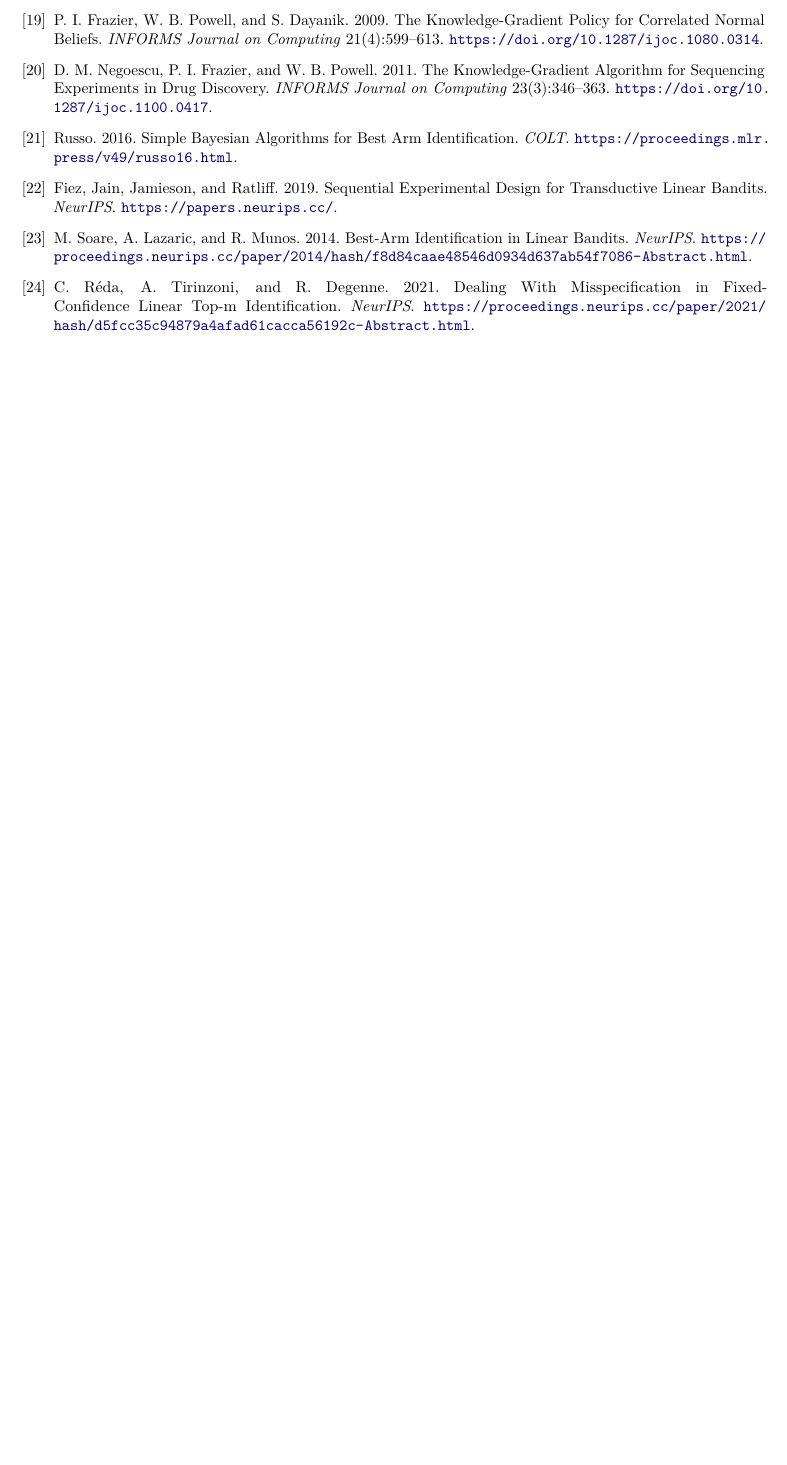
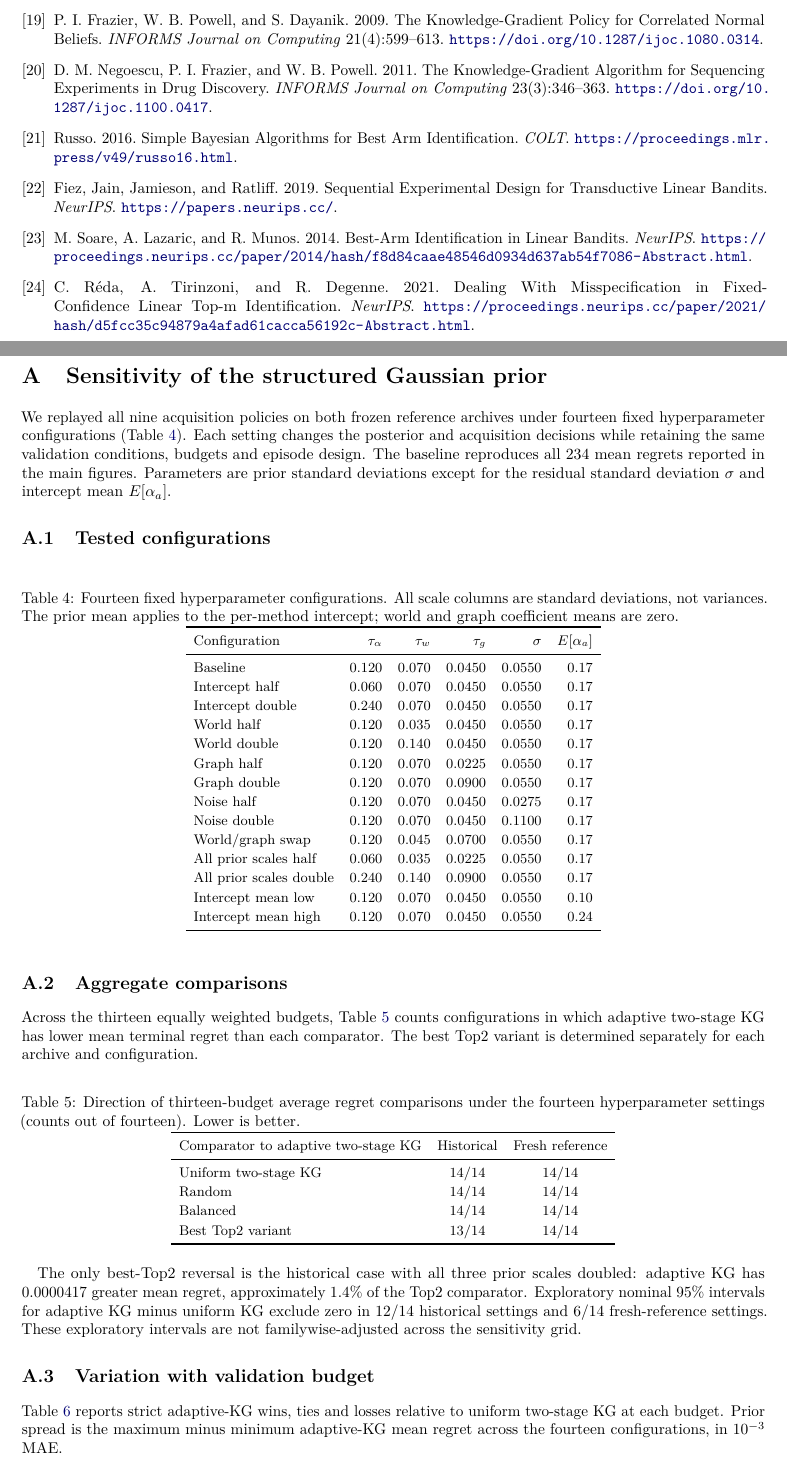
Before and after one commit to ildefons/praise-cao-sim, a LaTeX paper (first_science/b1/planb_validation/paper_systems/main.tex): part of page 15 of 15 before the commit and two parts of pages 15 and 16 of 17 after it, the two joined at a grey line, cut so that both start at the same text, the shorter picture padded with empty space. Compiled offline with pdfLaTeX.

Commit message:
Consolidate prior-sensitivity supplement as post-bibliography appendix

```diff
--- a/first_science/b1/planb_validation/paper_systems/main.tex
+++ b/first_science/b1/planb_validation/paper_systems/main.tex
@@ -23,7 +23,7 @@
 \author{Ildefons Magrans de Abril$^{1}$ \and Xavier Franch$^{1}$ \and Schahram Dustdar$^{2}$\\[6pt]
 \small $^{1}$Universitat Polit\`ecnica de Catalunya (UPC), Barcelona, Spain\\
 \small $^{2}$TU Wien, Vienna, Austria}
-\date{Working manuscript v0.78 --- 20 November 2026}
+\date{Working manuscript v0.79 --- 20 November 2026}
 
 \begin{document}
 \maketitle
@@ -504,3 +504,82 @@ Diagnostic scope:
 \bibitem{soare2014} M. Soare, A. Lazaric, and R. Munos. 2014. Best-Arm Identification in Linear Bandits. \emph{NeurIPS}. \url{https://proceedings.neurips.cc/paper/2014/hash/f8d84caae48546d0934d637ab54f7086-Abstract.html}.
 \bibitem{reda2021} C. R\'eda, A. Tirinzoni, and R. Degenne. 2021. Dealing With Misspecification in Fixed-Confidence Linear Top-m Identification. \emph{NeurIPS}. \url{https://proceedings.neurips.cc/paper/2021/hash/d5fcc35c94879a4afad61cacca56192c-Abstract.html}.
 \end{thebibliography}
+
+\clearpage
+\appendix
+\section{Sensitivity of the structured Gaussian prior}
+\label{app:prior-sensitivity}
+We replayed all nine acquisition policies on both frozen reference archives under
+fourteen fixed hyperparameter configurations (Table~\ref{tab:prior-grid}).
+Each setting changes the posterior and acquisition decisions while retaining the
+same validation conditions, budgets and episode design. The baseline reproduces all
+234 mean regrets reported in the main figures. Parameters are prior standard
+deviations except for the residual standard deviation $\sigma$ and intercept
+mean $E[\alpha_a]$.
+
+\subsection{Tested configurations}
+\begin{table}[htbp]
+\centering
+\small
+\caption{Fourteen fixed hyperparameter configurations. All scale columns
+are standard deviations, not variances. The prior mean applies to the
+per-method intercept; world and graph coefficient means are zero.}
+\label{tab:prior-grid}
+\begin{tabular}{lrrrrr}
+\toprule
+Configuration & $\tau_\alpha$ & $\tau_w$ & $\tau_g$ & $\sigma$ & $E[\alpha_a]$\\
+\midrule
+Baseline & 0.120 & 0.070 & 0.0450 & 0.0550 & 0.17\\
+Intercept half & 0.060 & 0.070 & 0.0450 & 0.0550 & 0.17\\
+Intercept double & 0.240 & 0.070 & 0.0450 & 0.0550 & 0.17\\
+World half & 0.120 & 0.035 & 0.0450 & 0.0550 & 0.17\\
+World double & 0.120 & 0.140 & 0.0450 & 0.0550 & 0.17\\
+Graph half & 0.120 & 0.070 & 0.0225 & 0.0550 & 0.17\\
+Graph double & 0.120 & 0.070 & 0.0900 & 0.0550 & 0.17\\
+Noise half & 0.120 & 0.070 & 0.0450 & 0.0275 & 0.17\\
+Noise double & 0.120 & 0.070 & 0.0450 & 0.1100 & 0.17\\
+World/graph swap & 0.120 & 0.045 & 0.0700 & 0.0550 & 0.17\\
+All prior scales half & 0.060 & 0.035 & 0.0225 & 0.0550 & 0.17\\
+All prior scales double & 0.240 & 0.140 & 0.0900 & 0.0550 & 0.17\\
+Intercept mean low & 0.120 & 0.070 & 0.0450 & 0.0550 & 0.10\\
+Intercept mean high & 0.120 & 0.070 & 0.0450 & 0.0550 & 0.24\\
+\bottomrule
+\end{tabular}
+\end{table}
+
+\subsection{Aggregate comparisons}
+Across the thirteen equally weighted budgets, Table~\ref{tab:prior-aggregate}
+counts configurations in which adaptive two-stage KG has lower mean terminal
+regret than each comparator. The best Top2 variant is determined separately
+for each archive and configuration.
+
+\begin{table}[htbp]
+\centering
+\small
+\caption{Direction of thirteen-budget average regret comparisons under the
+fourteen hyperparameter settings (counts out of fourteen). Lower is better.}
+\label{tab:prior-aggregate}
+\begin{tabular}{lcc}
+\toprule
+Comparator to adaptive two-stage KG & Historical & Fresh reference\\
+\midrule
+Uniform two-stage KG & 14/14 & 14/14\\
+Random & 14/14 & 14/14\\
+Balanced & 14/14 & 14/14\\
+Best Top2 variant & 13/14 & 14/14\\
+\bottomrule
+\end{tabular}
+\end{table}
+
+The only best-Top2 reversal is the historical case with all three prior
+scales doubled: adaptive KG has $0.0000417$ greater mean regret, approximately
+$1.4\%$ of the Top2 comparator. Exploratory nominal 95\% intervals for
+adaptive KG minus uniform KG exclude zero in 12/14 historical settings and
+6/14 fresh-reference settings. These exploratory intervals are not
+familywise-adjusted across the sensitivity grid.
+
+\subsection{Variation with validation budget}
+Table~\ref{tab:prior-budget-diagnostics} reports strict adaptive-KG wins,
+ties and losses relative to uniform two-stage KG at each budget. Prior spread
+is the maximum minus minimum adaptive-KG mean regret across the fourteen
+configurations, in $10^{-3}$ MAE.
@@ -506,0 +618,2 @@ Diagnostic scope:
+Adaptive KG has lower regret in every historical configuration at each
+budget from 15 to 45. The fresh-reference direction varies at intermediate
```
Also changed, not shown: first_science/b1/planb_validation/paper_systems/main.tex (46 more changed lines).
